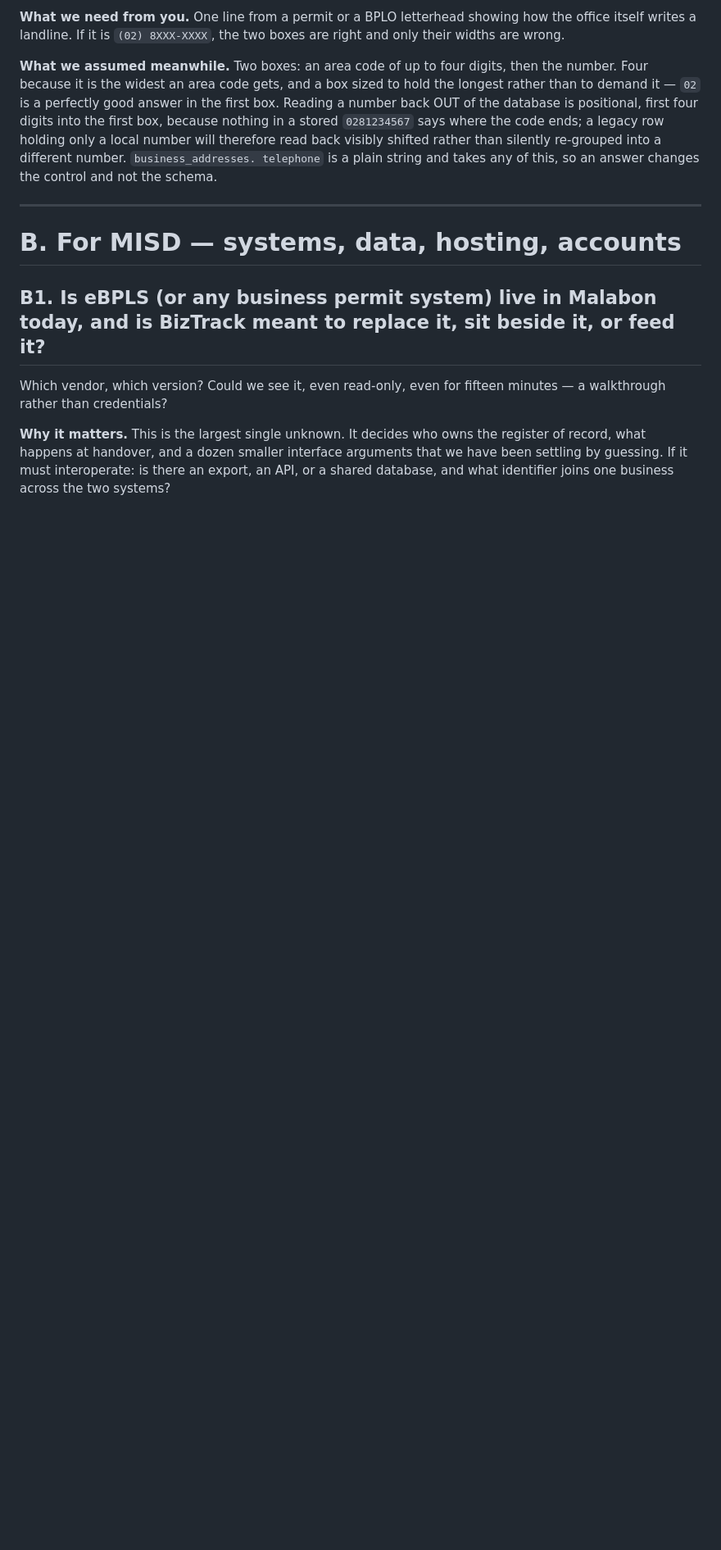
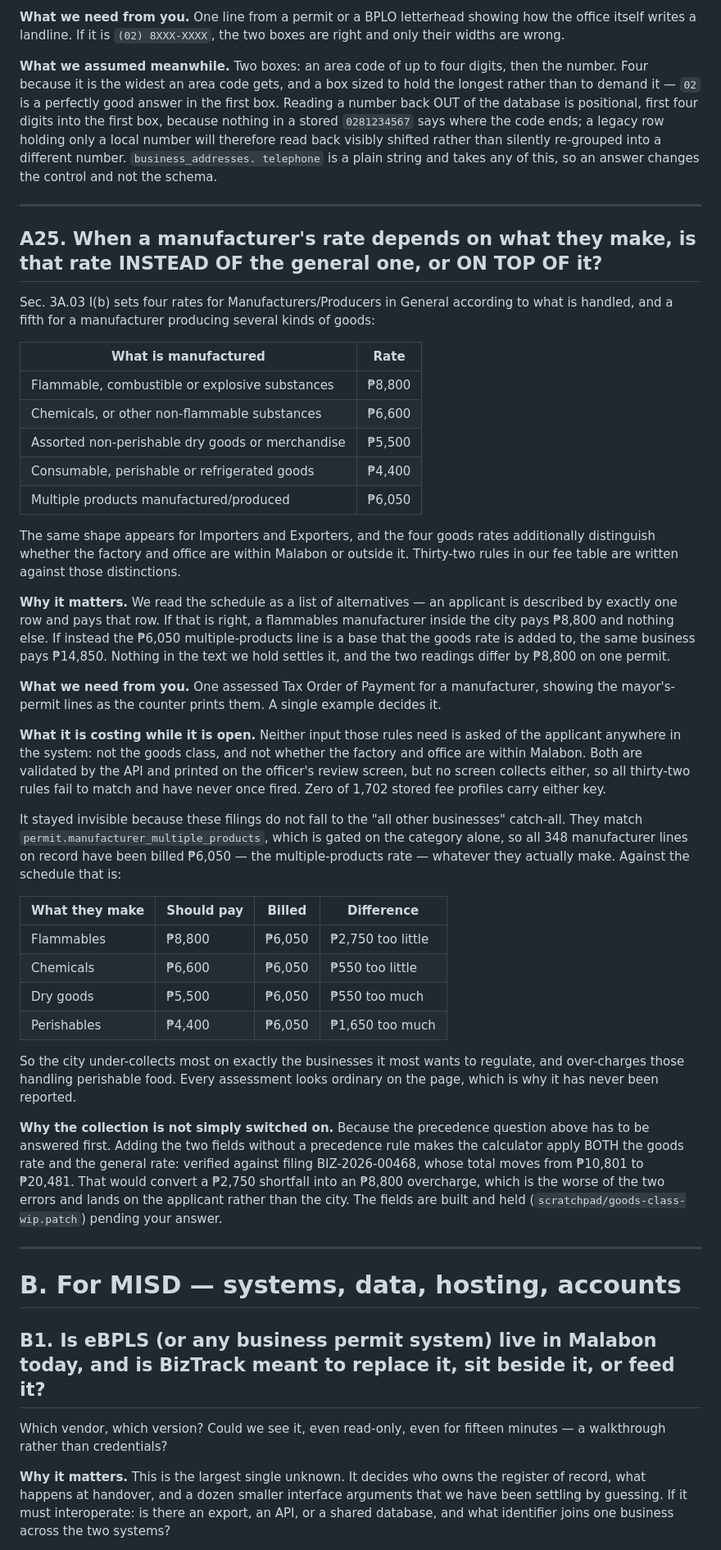
Before and after one commit to antuK3n/biztrack, a Markdown page: docs/questions-for-malabon.md, the part around the change. Shown at 82% size. GitHub-like rendering; blank space fills up the shorter version.

Commit message:
docs(fees): the manufacturer rate question, and what it is costing unanswered
Sec. 3A.03 I(b) gives four rates by what is manufactured and a fifth for
multiple products, and does not say whether the goods rate replaces the
general one or adds to it. The two readings differ by ₱8,800 on one permit,
so it is a question for the counter rather than a thing to infer.

Recorded with it: neither input those rules need — the goods class, and
whether the factory is within Malabon — is collected on any screen, so all
thirty-two rules that depend on them have never fired. It went unnoticed
because the filings do not fall to the catch-all; they match the
multiple-products rule on category alone, so 348 manufacturer lines have been
billed ₱6,050 whatever they make. The city under-collects ₱2,750 on
flammables and over-charges ₱1,650 on perishables.

The fields are built and deliberately not shipped. Supplying them without a
precedence rule makes the calculator charge both rates — BIZ-2026-00468 goes
from ₱10,801 to ₱20,481 — which turns a shortfall the city carries into an
overcharge the applicant carries.

```diff
--- a/docs/questions-for-malabon.md
+++ b/docs/questions-for-malabon.md
@@ -528,6 +528,63 @@ database is positional, first four digits into the first box, because nothing in
 back visibly shifted rather than silently re-grouped into a different number. `business_addresses.
 telephone` is a plain string and takes any of this, so an answer changes the control and not the
 schema.
+
+---
+
+## A25. When a manufacturer's rate depends on what they make, is that rate INSTEAD OF the general one, or ON TOP OF it?
+
+Sec. 3A.03 I(b) sets four rates for Manufacturers/Producers in General according to what is
+handled, and a fifth for a manufacturer producing several kinds of goods:
+
+| What is manufactured | Rate |
+|---|---|
+| Flammable, combustible or explosive substances | ₱8,800 |
+| Chemicals, or other non-flammable substances | ₱6,600 |
+| Assorted non-perishable dry goods or merchandise | ₱5,500 |
+| Consumable, perishable or refrigerated goods | ₱4,400 |
+| Multiple products manufactured/produced | ₱6,050 |
+
+The same shape appears for Importers and Exporters, and the four goods rates additionally
+distinguish whether the factory and office are within Malabon or outside it. Thirty-two rules in our
+fee table are written against those distinctions.
+
+**Why it matters.** We read the schedule as a list of alternatives — an applicant is described by
+exactly one row and pays that row. If that is right, a flammables manufacturer inside the city pays
+₱8,800 and nothing else. If instead the ₱6,050 multiple-products line is a base that the goods rate
+is added to, the same business pays ₱14,850. Nothing in the text we hold settles it, and the two
+readings differ by ₱8,800 on one permit.
+
+**What we need from you.** One assessed Tax Order of Payment for a manufacturer, showing the
+mayor's-permit lines as the counter prints them. A single example decides it.
+
+**What it is costing while it is open.** Neither input those rules need is asked of the applicant
+anywhere in the system: not the goods class, and not whether the factory and office are within
+Malabon. Both are validated by the API and printed on the officer's review screen, but no screen
+collects either, so all thirty-two rules fail to match and have never once fired. Zero of 1,702
+stored fee profiles carry either key.
+
+It stayed invisible because these filings do not fall to the "all other businesses" catch-all. They
+match `permit.manufacturer_multiple_products`, which is gated on the category alone, so all 348
+manufacturer lines on record have been billed ₱6,050 — the multiple-products rate — whatever they
+actually make. Against the schedule that is:
+
+| What they make | Should pay | Billed | Difference |
+|---|---|---|---|
+| Flammables | ₱8,800 | ₱6,050 | ₱2,750 too little |
+| Chemicals | ₱6,600 | ₱6,050 | ₱550 too little |
+| Dry goods | ₱5,500 | ₱6,050 | ₱550 too much |
+| Perishables | ₱4,400 | ₱6,050 | ₱1,650 too much |
+
+So the city under-collects most on exactly the businesses it most wants to regulate, and over-charges
+those handling perishable food. Every assessment looks ordinary on the page, which is why it has
+never been reported.
+
+**Why the collection is not simply switched on.** Because the precedence question above has to be
+answered first. Adding the two fields without a precedence rule makes the calculator apply BOTH the
+goods rate and the general rate: verified against filing BIZ-2026-00468, whose total moves from
+₱10,801 to ₱20,481. That would convert a ₱2,750 shortfall into an ₱8,800 overcharge, which is the
+worse of the two errors and lands on the applicant rather than the city. The fields are built and
+held (`scratchpad/goods-class-wip.patch`) pending your answer.
 
 ---
 
```
